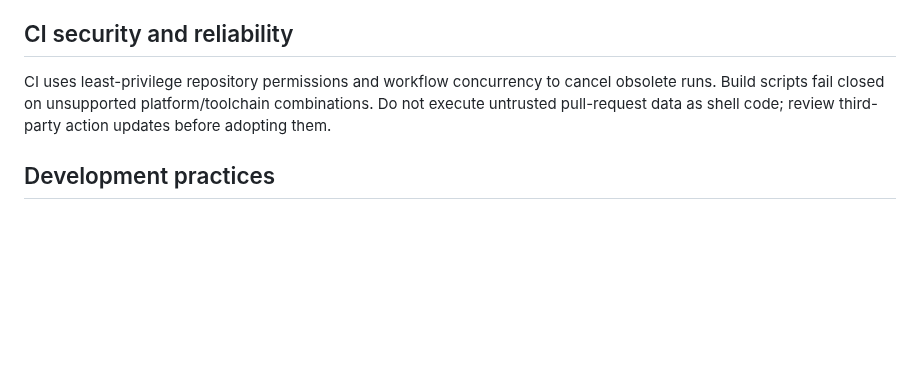
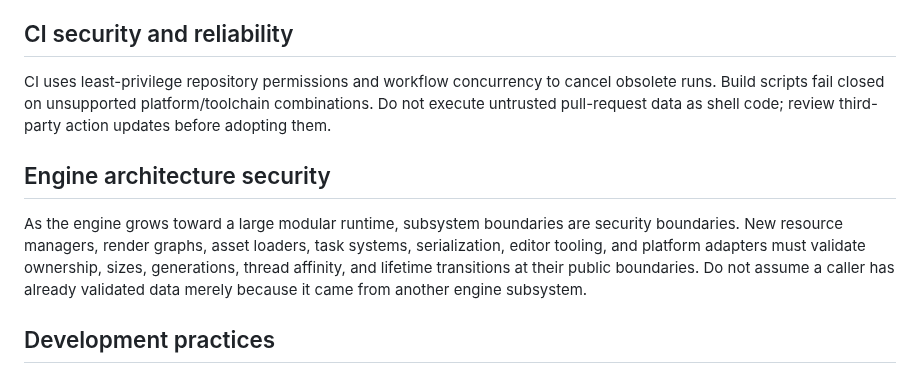
Before and after one commit to thedeverfankhajo-bot/StormEngine, a Markdown page: SECURITY.md, the part around the change. GitHub-like rendering; blank space fills up the shorter version.

```diff
--- a/SECURITY.md
+++ b/SECURITY.md
@@ -72,6 +72,10 @@ CPU-side resource data is retained where required for context recreation. GPU ob
 
 CI uses least-privilege repository permissions and workflow concurrency to cancel obsolete runs. Build scripts fail closed on unsupported platform/toolchain combinations. Do not execute untrusted pull-request data as shell code; review third-party action updates before adopting them.
 
+## Engine architecture security
+
+As the engine grows toward a large modular runtime, subsystem boundaries are security boundaries. New resource managers, render graphs, asset loaders, task systems, serialization, editor tooling, and platform adapters must validate ownership, sizes, generations, thread affinity, and lifetime transitions at their public boundaries. Do not assume a caller has already validated data merely because it came from another engine subsystem.
+
 ## Development practices
 
 - Validate untrusted input at subsystem boundaries.
```
